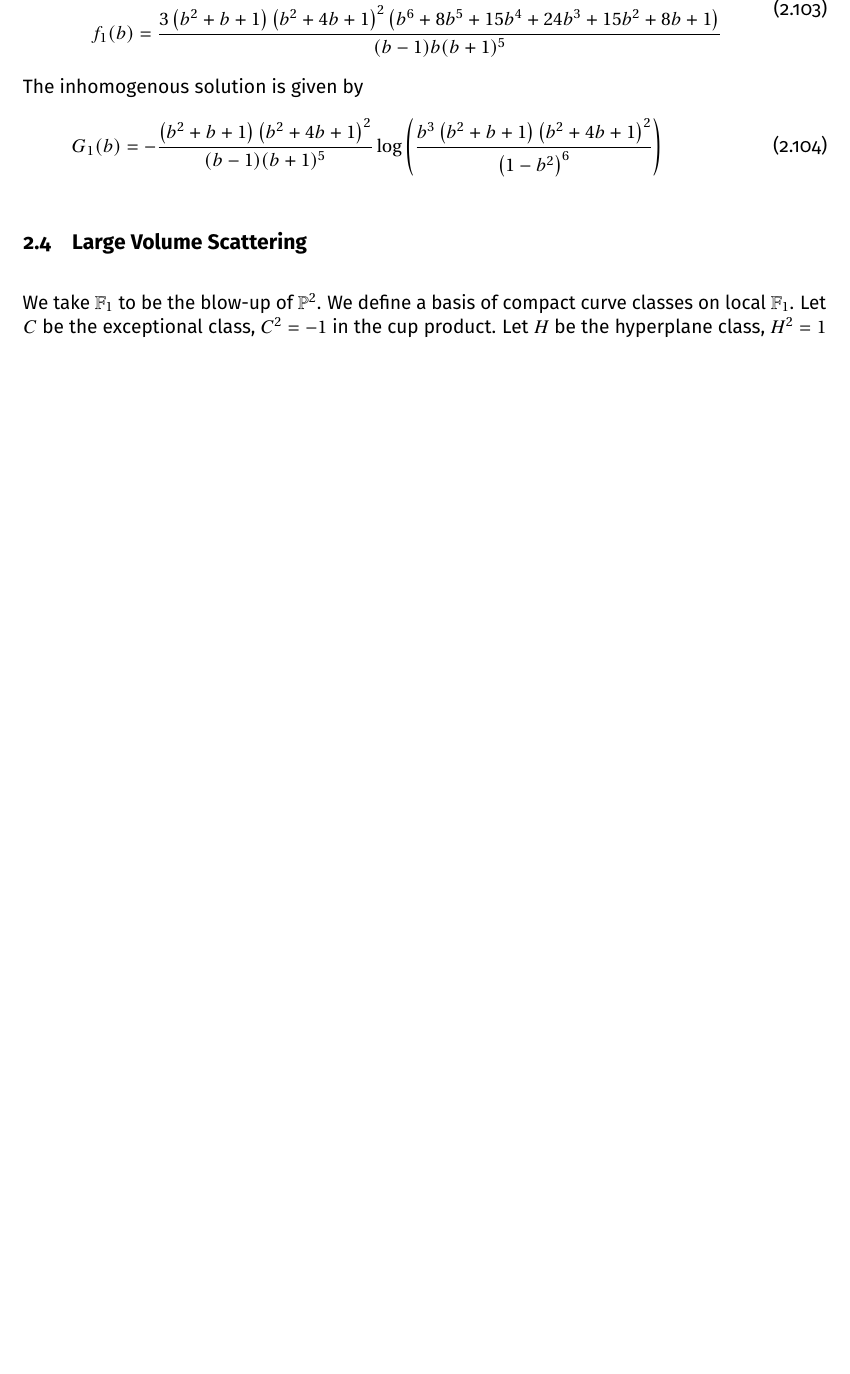
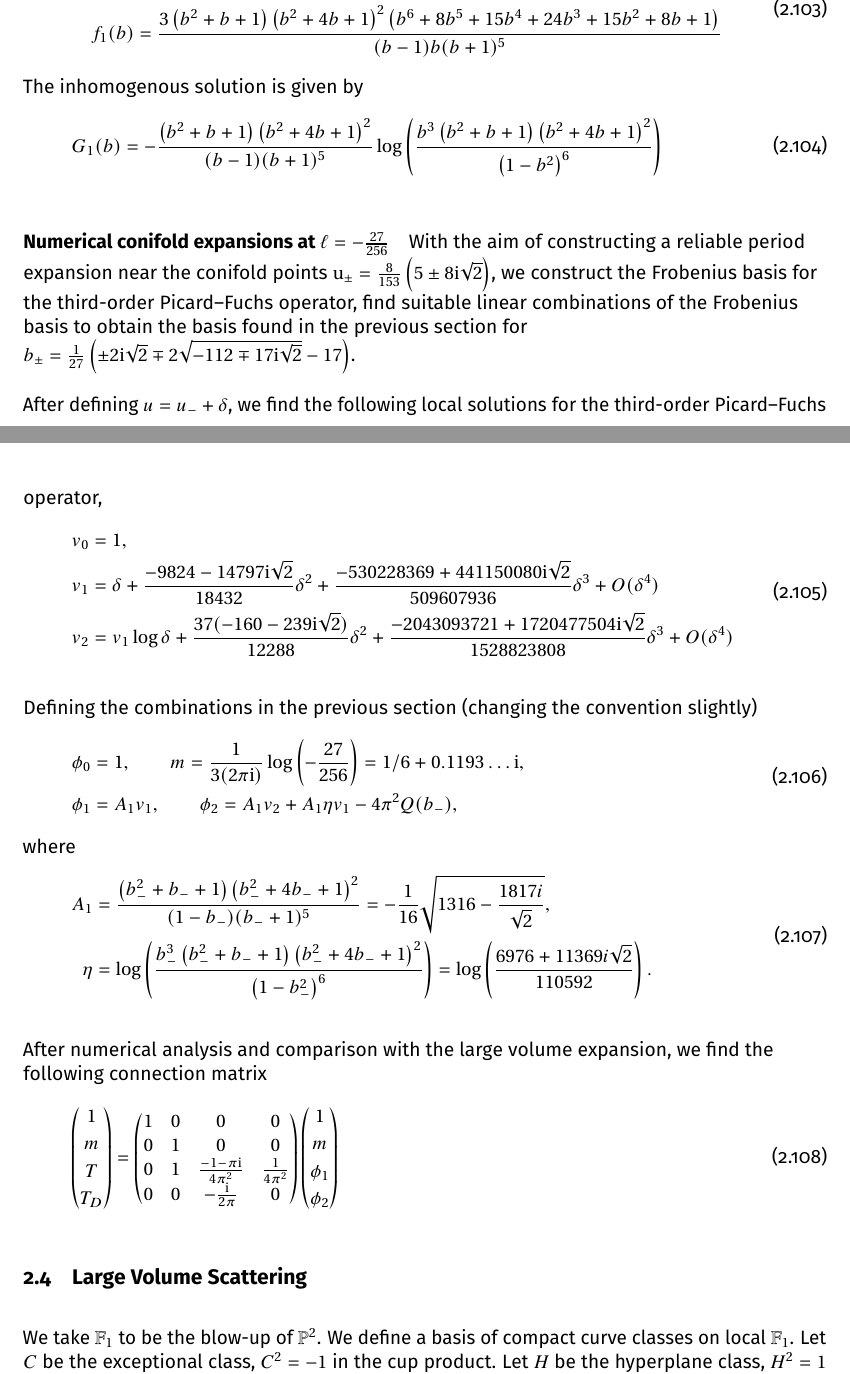
Before and after one commit to rshrj/localf1, a LaTeX paper (Notes-LocalF1.tex): part of page 22 of 49 before the commit and two parts of pages 22 and 23 of 50 after it, the two joined at a grey line, cut so that both start at the same text, the shorter picture padded with empty space. Compiled offline with pdfLaTeX.

Commit message:
[notes] add numerical conifold expansions at l = lb

```diff
--- a/Notes-LocalF1.tex
+++ b/Notes-LocalF1.tex
@@ -1253,6 +1253,61 @@ The inhomogenous solution is given by
   G_1(b) = -\frac{\left(b^2+b+1\right) \left(b^2+4 b+1\right)^2}{(b-1) (b+1)^5} \log \left(\frac{b^3 \left(b^2+b+1\right) \left(b^2+4 b+1\right)^2}{\left(1-b^2\right)^6}\right)
 \end{equation}
 
+
+\paragraph{Numerical conifold expansions at $\ell = -\frac{27}{256}$}
+With the aim of constructing a reliable period expansion near the conifold points $\ur_{\pm} = \frac{8}{153} \left(5\pm8 \ii \sqrt{2}\right)$, we construct the Frobenius basis for the third-order Picard--Fuchs operator, find suitable linear combinations of the Frobenius basis to obtain the basis found in the previous section for $b_{\pm} = \frac{1}{27} \left(\pm 2 \ii \sqrt{2} \mp 2 \sqrt{-112 \mp 17 \ii \sqrt{2}}-17\right)$.
+
+After defining $u = u_{-} + \delta$, we find the following local solutions for the third-order Picard--Fuchs operator,
+\begin{equation}
+  \begin{aligned}
+    v_0 &= 1, \\
+    v_1 &= \delta
+          + \frac{-9824 - 14797 \ii \sqrt{2}}{18432} \delta^2
+          + \frac{-530228369 + 441150080 \ii \sqrt{2}}{509607936} \delta^3
+          + O(\delta^4) \\
+    v_2 &= v_1 \log \delta + \frac{37(-160 - 239 \ii \sqrt{2})}{12288} \delta^2
+          + \frac{-2043093721 + 1720477504 \ii \sqrt{2}}{1528823808} \delta^3
+          + O(\delta^4)
+  \end{aligned}
+\end{equation}
+
+Defining the combinations in the previous section (changing the convention slightly)
+\begin{equation}
+  \begin{aligned}
+    \phi_0 &= 1, \qquad m = \frac{1}{3 (2\pi \ii)}\log\left( -\frac{27}{256} \right) = 1/6 + 0.1193\dots \ii, \\
+    \phi_1 &= A_1 v_1, \qquad \phi_2 = A_1 v_2 + A_1 \eta v_1 -4 \pi ^2 Q(b_{-}),
+  \end{aligned}
+\end{equation}
+where
+\begin{equation}
+  \begin{aligned}
+    A_1 &= \frac{\left(b_{-}^2+b_{-}+1\right) \left(b_{-}^2+4 b_{-}+1\right)^2}{(1-b_{-}) (b_{-}+1)^5} = -\frac{1}{16} \sqrt{1316-\frac{1817 i}{\sqrt{2}}}, \\
+    \eta &= \log \left(\frac{b_{-}^3 \left(b_{-}^2+b_{-}+1\right) \left(b_{-}^2+4 b_{-}+1\right)^2}{\left(1-b_{-}^2\right)^6}\right) = \log \left(\frac{6976+11369 i \sqrt{2}}{110592}\right).
+  \end{aligned}
+\end{equation}
+
+After numerical analysis and comparison with the large volume expansion, we find the following connection matrix
+\begin{equation}
+  \begin{pmatrix}
+1 \\[2pt]
+m \\[2pt]
+T \\[2pt]
+T_D
+\end{pmatrix}
+=
+\begin{pmatrix}
+1 & 0 & 0 & 0 \\
+0 & 1 & 0 & 0 \\
+0 & 1 & \frac{-1-\pi \ii}{4\pi^2} & \frac{1}{4\pi^2} \\
+0 & 0 & -\frac{\ii}{2\pi} & 0
+\end{pmatrix}
+\begin{pmatrix}
+1 \\[2pt]
+m \\[2pt]
+\phi_1 \\[2pt]
+\phi_2
+\end{pmatrix}
+\end{equation}
 
 \subsection{Large Volume Scattering}
 
```
